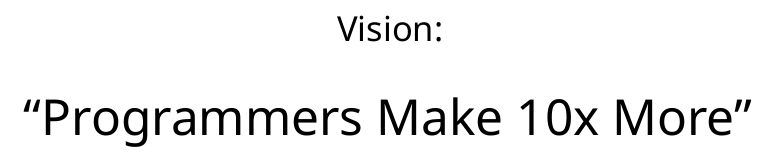
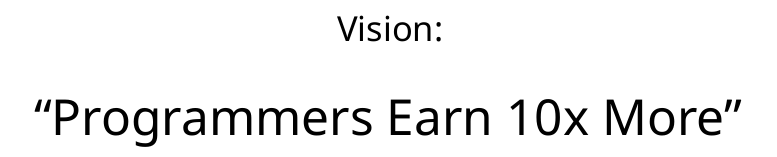
Before and after one commit to zerocracy/brand-book, a LaTeX document (brand-book.tex): part of page 3 of 9, cut so that both start at the same text. Compiled offline with XeLaTeX.

Commit message:
Update brand-book.tex: Fix typo in Vision section.

```diff
--- a/brand-book.tex
+++ b/brand-book.tex
@@ -62,7 +62,7 @@
 \slide{
   \header{Vision}
   \par
-  {\Huge \enquote{Programmers Make 10x More}\par}}
+  {\Huge \enquote{Programmers Earn 10x More}\par}}
 
 \slide{
   \header{Value}
```
